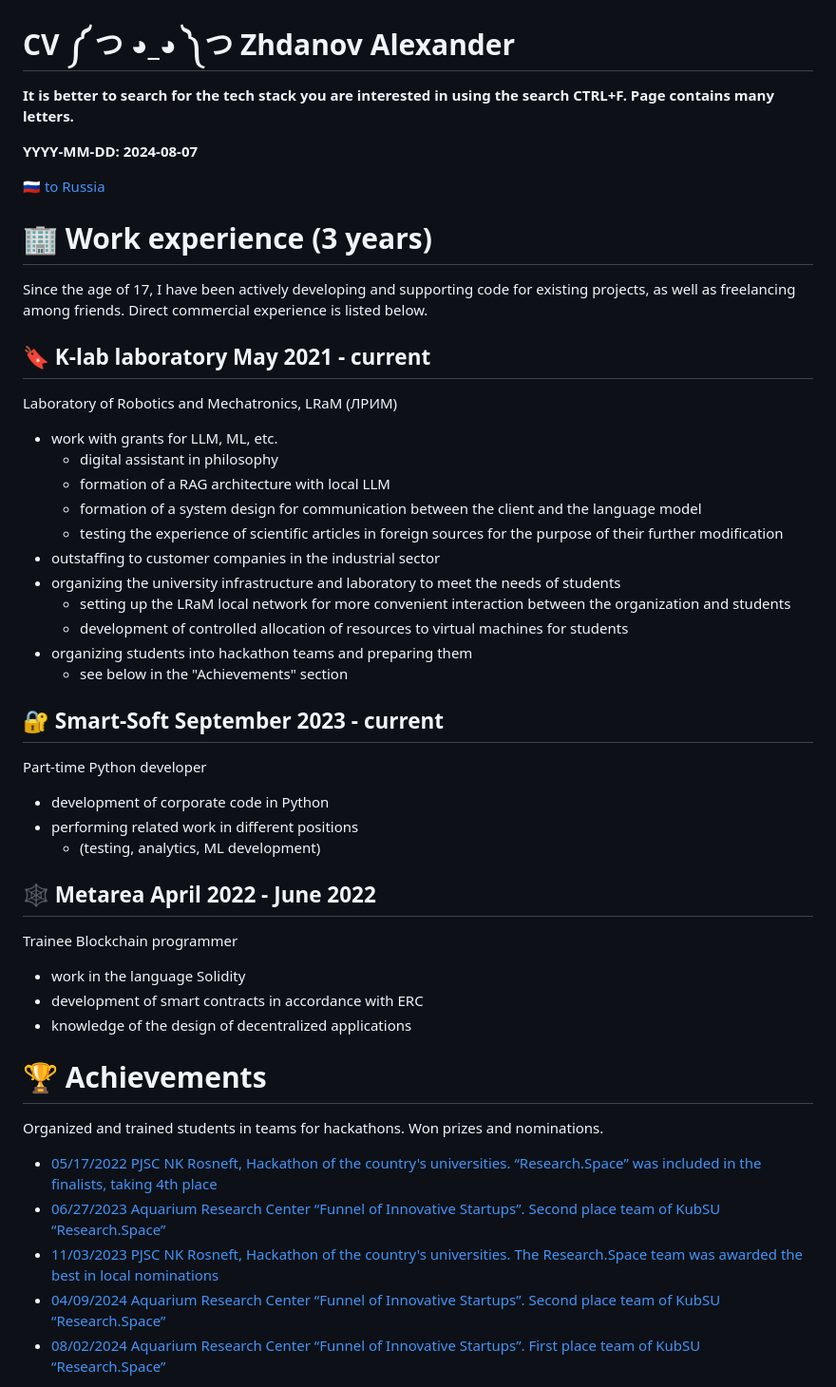
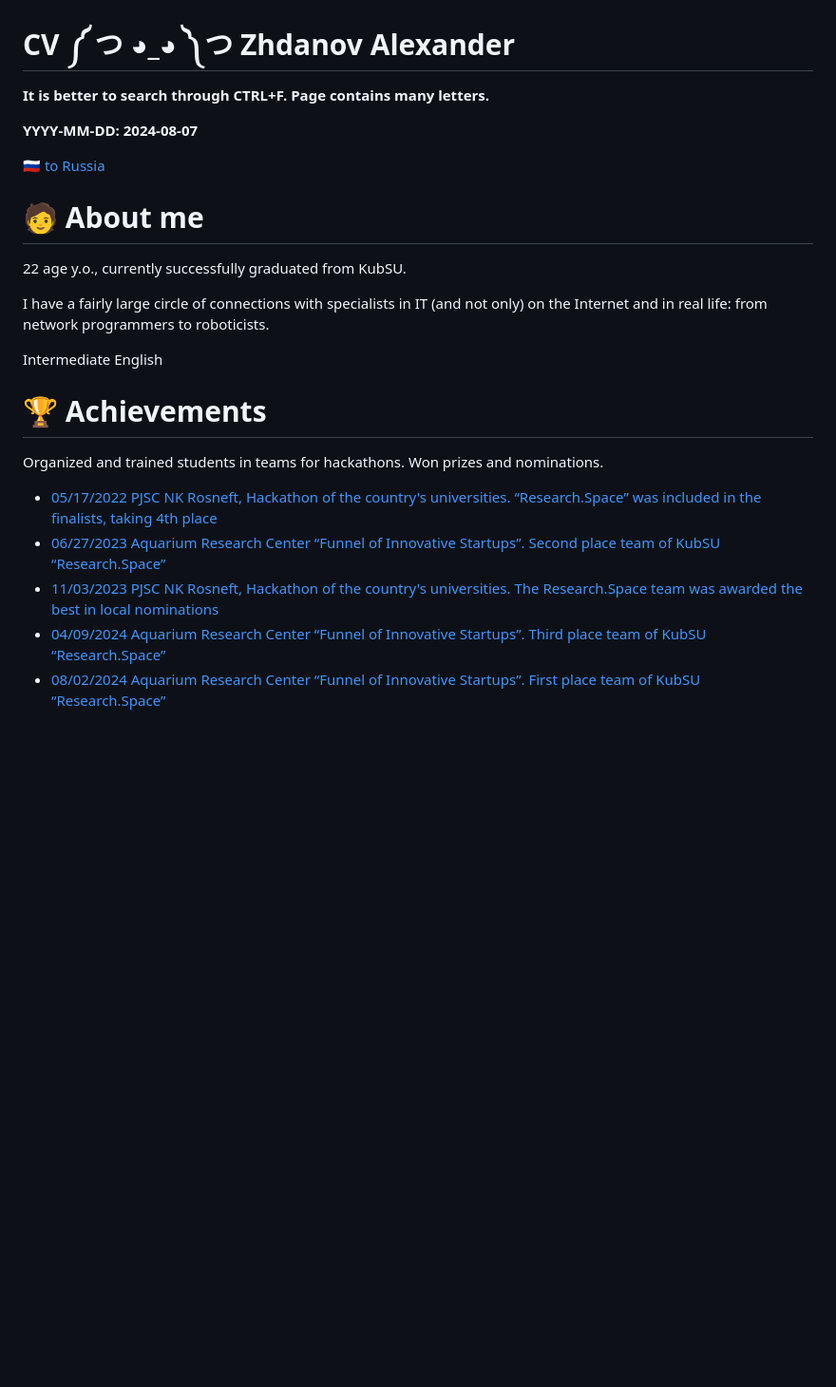
Before and after one commit to xLagerFeuer/xLagerFeuer.github.io, a Markdown page: cv_en.md, the part around the change printed below. Shown: that part at 95% size. Rendered like a GitHub page; blank space fills up the shorter version.

Commit message:
remove work experience summary

```diff
--- a/cv_en.md
+++ b/cv_en.md
@@ -1,47 +1,18 @@
 # CV ༼ つ ◕_◕ ༽つ Zhdanov Alexander
 
-**It is better to search for the tech stack you are interested in using the search CTRL+F. Page contains many letters.**
+**It is better to search through CTRL+F. Page contains many letters.**
 
 **YYYY-MM-DD: 2024-08-07**
 
 [:ru: to Russia](/)
 
-# 🏢 Work experience (3 years)
+# 🧑 About me
 
-Since the age of 17, I have been actively developing and supporting code for existing projects, as well as freelancing among friends. Direct commercial experience is listed below.
+22 age y.o., currently successfully graduated from KubSU.
 
-## 🔖 K-lab laboratory May 2021 - current
+I have a fairly large circle of connections with specialists in IT (and not only) on the Internet and in real life: from network programmers to roboticists.
 
-Laboratory of Robotics and Mechatronics, LRaM (ЛРИМ)
-
-- work with grants for LLM, ML, etc.
-  - digital assistant in philosophy
-  - formation of a RAG architecture with local LLM
-  - formation of a system design for communication between the client and the language model
-  - testing the experience of scientific articles in foreign sources for the purpose of their further modification
-- outstaffing to customer companies in the industrial sector
-- organizing the university infrastructure and laboratory to meet the needs of students
-  - setting up the LRaM local network for more convenient interaction between the organization and students
-  - development of controlled allocation of resources to virtual machines for students
-- organizing students into hackathon teams and preparing them
-  - see below in the "Achievements" section
-
-## 🔐 Smart-Soft September 2023 - current
-
-Part-time Python developer
-
-- development of corporate code in Python
-- performing related work in different positions
-  - (testing, analytics, ML development)
-
-## 🕸 Metarea April 2022 - June 2022
-
-Trainee Blockchain programmer
-
-- work in the language Solidity
-- development of smart contracts in accordance with ERC
-- knowledge of the design of decentralized applications
-
+Intermediate English
 
 # 🏆 Achievements
 
@@ -50,7 +21,7 @@ Organized and trained students in teams for hackathons. Won prizes and nominatio
 - [05/17/2022 PJSC NK Rosneft, Hackathon of the country's universities. “Research.Space” was included in the finalists, taking 4th place](https://www.kubsu.ru/ru/node/36094)
 - [06/27/2023 Aquarium Research Center “Funnel of Innovative Startups”. Second place team of KubSU “Research.Space”](https://vk.com/wall-210995492_162)
 - [11/03/2023 PJSC NK Rosneft, Hackathon of the country's universities. The Research.Space team was awarded the best in local nominations](https://vk.com/wall-137765556_10005)
-- [04/09/2024 Aquarium Research Center “Funnel of Innovative Startups”. Second place team of KubSU “Research.Space”](https://vk.com/wall-210995492_335)
+- [04/09/2024 Aquarium Research Center “Funnel of Innovative Startups”. Third place team of KubSU “Research.Space”](https://vk.com/wall-210995492_335)
 - [08/02/2024 Aquarium Research Center “Funnel of Innovative Startups”. First place team of KubSU “Research.Space”](https://admkrai.krasnodar.ru/content/1131/show/755488/)
 
 We went to other hackathons/events many times with different personnel. There will definitely be a dozen participations.
```
Also changed, not shown: other parts of cv_en.md (+0 -9 lines), cv_ru.md (+8 -45 lines).
